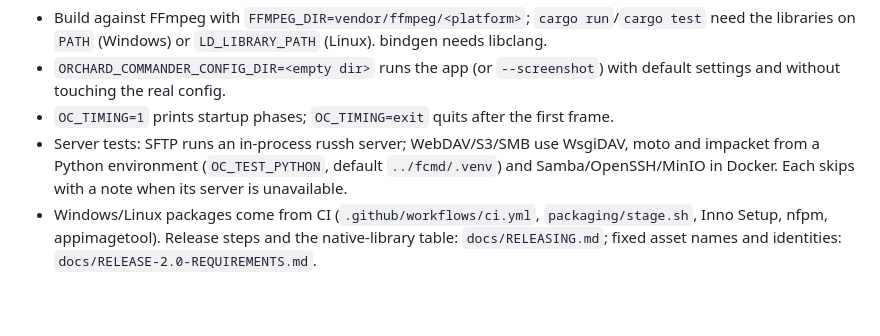
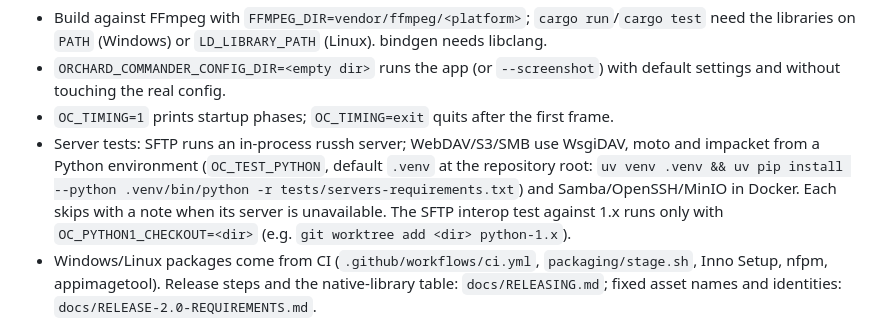
Before and after one commit to sandboxly/orchard-commander, a Markdown page: CLAUDE.md, the part around the change. Rendered like a GitHub page; blank space fills up the shorter version.

Commit message:
Docs: the test venv and the 1.x reference live in this repository
Co-Authored-By: Claude Opus 5.5 <noreply@anthropic.com>
Claude-Session: https://claude.ai/code/session_01KqNrXoCAEVxLoy2ezwMbXh

```diff
--- a/CLAUDE.md
+++ b/CLAUDE.md
@@ -24,7 +24,7 @@ packaging/macos/package.sh --notarize                  # signed, notarized dist/
 - Build against FFmpeg with `FFMPEG_DIR=vendor/ffmpeg/<platform>`; `cargo run`/`cargo test` need the libraries on `PATH` (Windows) or `LD_LIBRARY_PATH` (Linux). bindgen needs libclang.
 - `ORCHARD_COMMANDER_CONFIG_DIR=<empty dir>` runs the app (or `--screenshot`) with default settings and without touching the real config.
 - `OC_TIMING=1` prints startup phases; `OC_TIMING=exit` quits after the first frame.
-- Server tests: SFTP runs an in-process russh server; WebDAV/S3/SMB use WsgiDAV, moto and impacket from a Python environment (`OC_TEST_PYTHON`, default `../fcmd/.venv`) and Samba/OpenSSH/MinIO in Docker. Each skips with a note when its server is unavailable.
+- Server tests: SFTP runs an in-process russh server; WebDAV/S3/SMB use WsgiDAV, moto and impacket from a Python environment (`OC_TEST_PYTHON`, default `.venv` at the repository root: `uv venv .venv && uv pip install --python .venv/bin/python -r tests/servers-requirements.txt`) and Samba/OpenSSH/MinIO in Docker. Each skips with a note when its server is unavailable. The SFTP interop test against 1.x runs only with `OC_PYTHON1_CHECKOUT=<dir>` (e.g. `git worktree add <dir> python-1.x`).
 - Windows/Linux packages come from CI (`.github/workflows/ci.yml`, `packaging/stage.sh`, Inno Setup, nfpm, appimagetool). Release steps and the native-library table: `docs/RELEASING.md`; fixed asset names and identities: `docs/RELEASE-2.0-REQUIREMENTS.md`.
 
 ## Architecture
```
Also changed, not shown: docs/ARCHITECTURE.md (+2 -2 lines).
